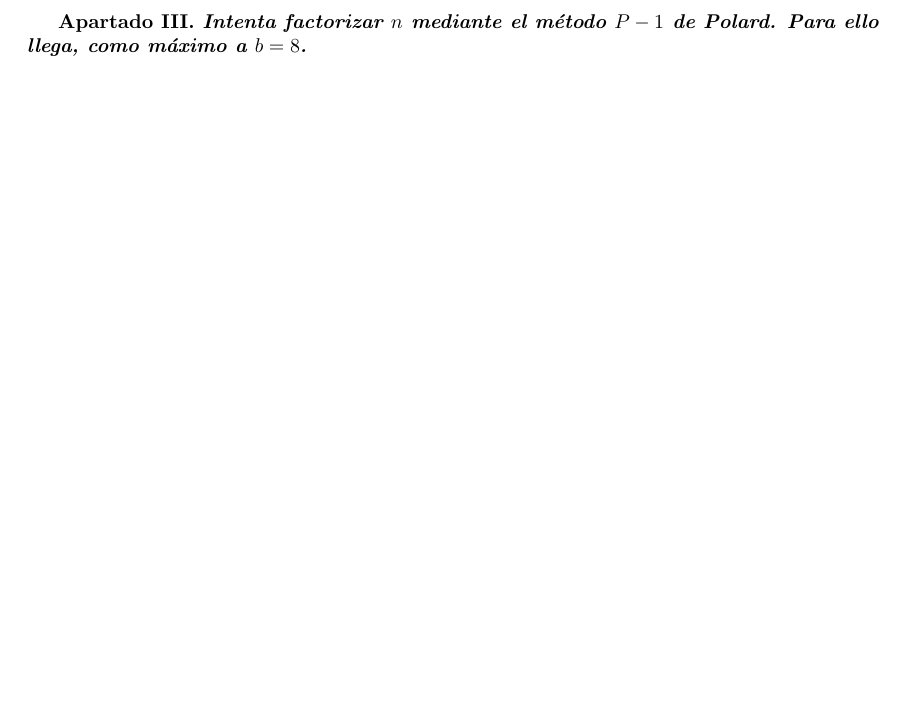
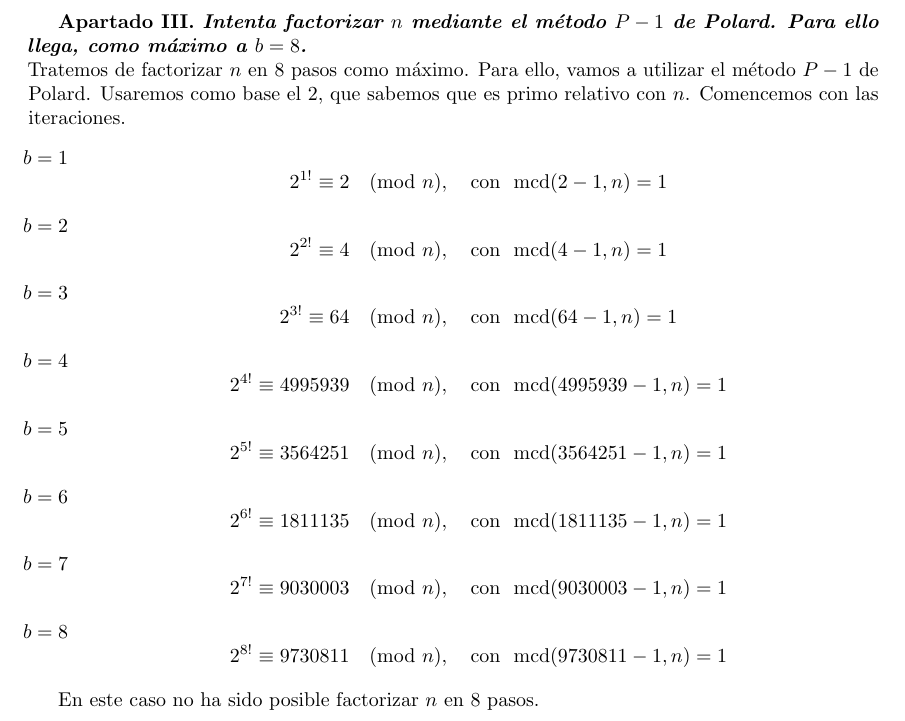
Before and after one commit to davidgc14/Criptografia, a LaTeX document (Entregas/Entrega 2/Entrega_2.tex): part of page 3 of 5, cut so that both start at the same text, the shorter picture padded with empty space. Compiled offline with pdfLaTeX.

Commit message:
Apartado 3 terminado. No es posible en 8 pasos

```diff
--- a/Entregas/Entrega 2/Entrega_2.tex
+++ b/Entregas/Entrega 2/Entrega_2.tex
@@ -77,6 +77,21 @@
 
     \newpage
     \textbf{Apartado III. \textit{Intenta factorizar $n$ mediante el método $P-1$ de Polard. Para ello llega, como máximo a $b=8$.}}\\
+    Tratemos de factorizar $n$ en 8 pasos como máximo. Para ello, vamos a utilizar el método $P-1$ de Polard. Usaremos como base el 2,
+    que sabemos que es primo relativo con $n$. Comencemos con las iteraciones.
+    \begin{enumerate}
+        \item[$b=1$] $$2^{1!} \equiv 2 \pmod{n}, \quad \text{con }\text{ mcd}(2-1,n) = 1$$
+        \item[$b=2$] $$2^{2!} \equiv 4 \pmod{n}, \quad \text{con }\text{ mcd}(4-1,n) = 1$$
+        \item[$b=3$] $$2^{3!} \equiv 64 \pmod{n}, \quad \text{con }\text{ mcd}(64-1,n) = 1$$
+        \item[$b=4$] $$2^{4!} \equiv 4995939 \pmod{n}, \quad \text{con }\text{ mcd}(4995939-1,n) = 1$$
+        \item[$b=5$] $$2^{5!} \equiv 3564251 \pmod{n}, \quad \text{con }\text{ mcd}(3564251-1,n) = 1$$
+        \item[$b=6$] $$2^{6!} \equiv 1811135 \pmod{n}, \quad \text{con }\text{ mcd}(1811135-1,n) = 1$$
+        \item[$b=7$] $$2^{7!} \equiv 9030003 \pmod{n}, \quad \text{con }\text{ mcd}(9030003-1,n) = 1$$
+        \item[$b=8$] $$2^{8!} \equiv 9730811 \pmod{n}, \quad \text{con }\text{ mcd}(9730811-1,n) = 1$$
+    \end{enumerate}
+
+    En este caso no ha sido posible factorizar $n$ en 8 pasos.
+
 
     \newpage
     \textbf{Apartado IV. \textit{Intenta factorizar $n$ a partir de $\varphi(n)$.}}\\
```
Also changed, not shown: Entregas/Entrega 2/Entrega_2.pdf, 3 other files.
